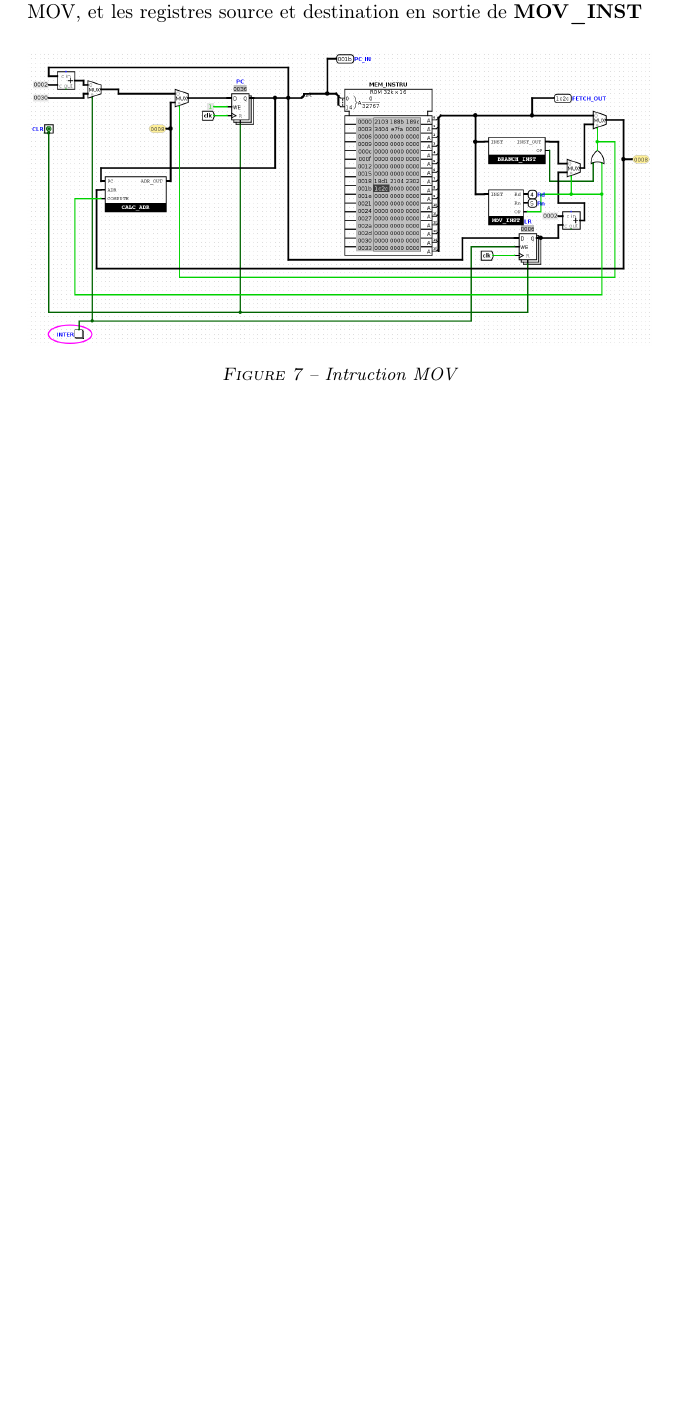
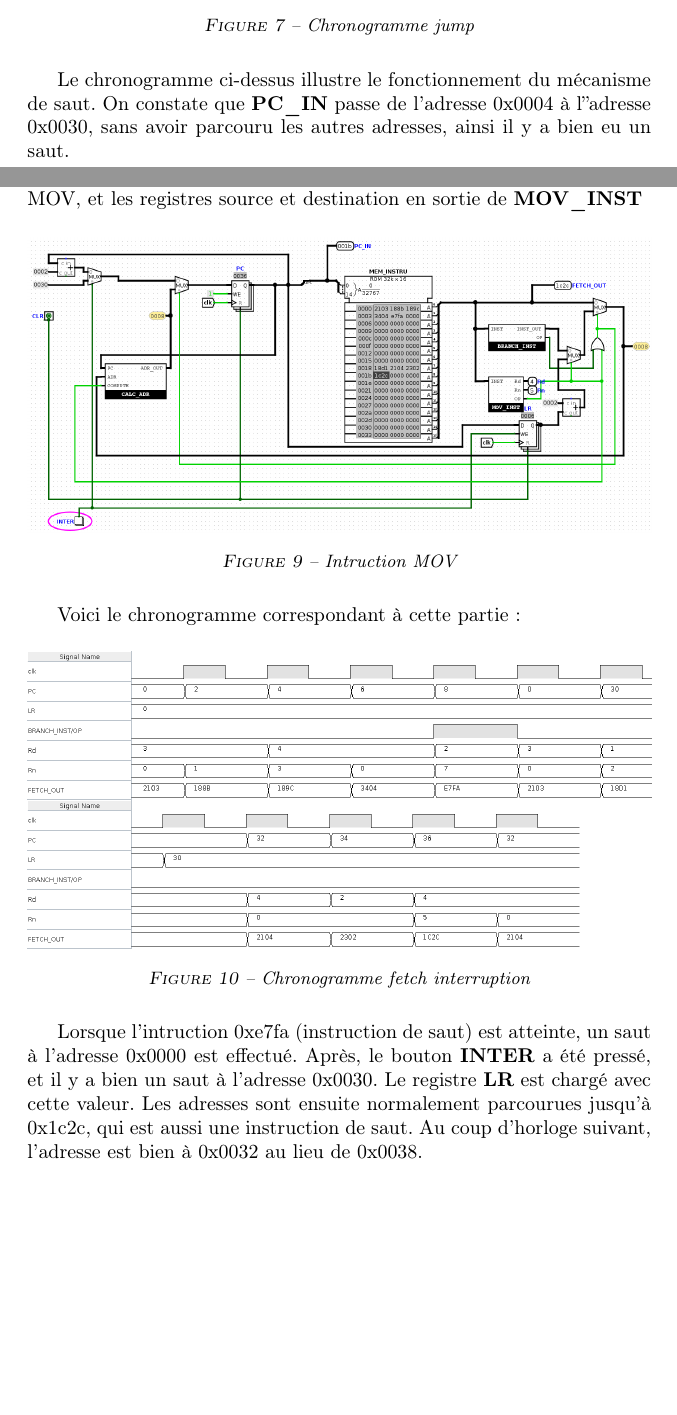
Before and after one commit to loi219/ARO2_labo1, a LaTeX document (rapport/labo1.tex): part of page 7 of 7 before the commit and two parts of pages 5 and 7 of 8 after it, the two joined at a grey line, cut at the place of the change, the shorter picture padded with empty space. Compiled offline with pdfLaTeX.

Commit message:
rapport finaux, ajouts de chronos

```diff
--- a/rapport/labo1.tex
+++ b/rapport/labo1.tex
@@ -245,6 +254,15 @@ Ce bloc CALC\_ADR prend en entrée \textbf{ADR} la sortie \textbf{INST\_OUT} du
 \\
 Dans ce circuit, il faut pouvoir effectuer un saut à l'adresse 0x0018, en enclenchant un bouton \textbf{JUMP}.
 \\Pour ce faire, un multiplexer a été ajouté pour choisir entre l'adresse du PC (toujours additionnée à 2, pour permettre une adresse correcte lors du retrait du bit de poids faible (comme expliqué dans le bloc FETCH\_16BITS), ou l'adresse 0x0030. Ainsi, lorsqu'on fait passer le multiplexer à 1 (grâce au pin \textbf{JUMP}, c'est l'adresse 0x0030 qui va être utilisée. Comme on retire toujours le bit de poids faible, cette adresse se retrouve divisée par 2 et on obtient bien 0x0018.
+
+\begin{figure}[H]
+    \centering
+    \includegraphics[width=1\textwidth]{src/CHRONO_FETCH_JUMP.png}
+    \caption{Chronogramme jump}
+    \label{chrono_jump}
+\end{figure}
+
+Le chronogramme ci-dessus illustre le fonctionnement du mécanisme de saut. On constate que \textbf{PC\_IN} passe de l'adresse 0x0004 à l''adresse 0x0030, sans avoir parcouru les autres adresses, ainsi il y a bien eu un saut.
 \pagebreak
 
 \subsection{FETCH\_INTER\_16BITS}
@@ -294,6 +312,17 @@ Le bloc \textbf{MOV\_INST} permet de détecter l'instruction MOV. Il va détecte
     \label{fetch_inter}
 \end{figure}
 
+Voici le chronogramme correspondant à cette partie:
+
+\begin{figure}[H]
+    \centering
+    \includegraphics[width=1\textwidth]{src/CHRONO_FETCH_INTER_V2.png}
+    \caption{Chronogramme fetch interruption}
+    \label{chrono_inter}
+\end{figure}
+
+Lorsque l'intruction 0xe7fa (instruction de saut) est atteinte, un saut à l'adresse 0x0000 est effectué. Après, le bouton \textbf{INTER} a été pressé, et il y a bien un saut à l'adresse 0x0030. Le registre \textbf{LR} est chargé avec cette valeur. Les adresses sont ensuite normalement parcourues jusqu'à 0x1c2c, qui est aussi une instruction de saut. Au coup d'horloge suivant, l'adresse est bien à 0x0032 au lieu de 0x0038.
+\pagebreak
 \section{Conclusion}
 Dans ce laboratoire, nous avons pu mettre en pratique la théorie vue en classe, qui peut parfois être un peu floue jusqu'à avoir un exemple concret. Nous avons appris à manipuler des adresses de mémoire et des instructions, compris le fonctionnement de ces dernières et la façon dont elles étaient segmentées, chaque portion de bits contenant une information qui permet d'effectuer les bonnes opérations aux bons endroits. \\
 L'utilisation de blocs permet d'ajouter une couche d'abstraction et donc de modularité lorsque la connexion de différents circuits (comme dans le main) est nécessaire.
```
Also changed, not shown: rapport2/labo2.tex (+1 -0 lines), rapport/src/CHRONO_FETCH_INTER_V2.png (added), rapport/labo1.tex (9 more changed lines).
